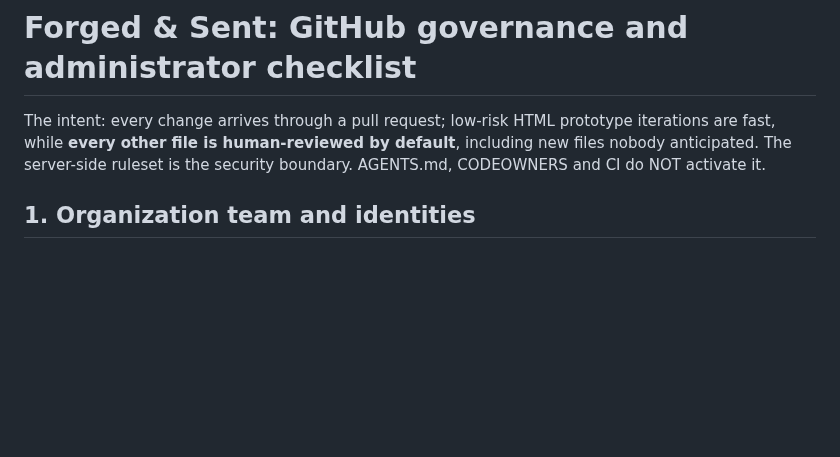
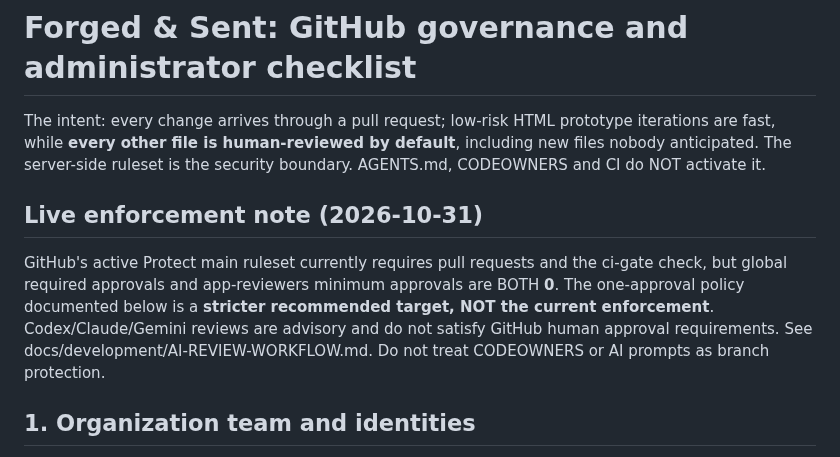
Before and after one commit to Forged-Sent/ForgedAndSentFitness, a Markdown page: docs/development/REPOSITORY-SECURITY.md, the part around the change. Drawn GitHub-style; blank space fills up the shorter version.

Commit message:
Clarify actual zero-human-approval ruleset versus recommended stricter security policy

```diff
--- a/docs/development/REPOSITORY-SECURITY.md
+++ b/docs/development/REPOSITORY-SECURITY.md
@@ -4,6 +4,10 @@ The intent: every change arrives through a pull request; low-risk HTML
 prototype iterations are fast, while **every other file is human-reviewed by
 default**, including new files nobody anticipated. The server-side ruleset is
 the security boundary. AGENTS.md, CODEOWNERS and CI do NOT activate it.
+
+## Live enforcement note (2026-10-31)
+
+GitHub's active Protect main ruleset currently requires pull requests and the ci-gate check, but global required approvals and app-reviewers minimum approvals are BOTH **0**. The one-approval policy documented below is a **stricter recommended target, NOT the current enforcement**. Codex/Claude/Gemini reviews are advisory and do not satisfy GitHub human approval requirements. See docs/development/AI-REVIEW-WORKFLOW.md. Do not treat CODEOWNERS or AI prompts as branch protection.
 
 ## 1. Organization team and identities
 
```
